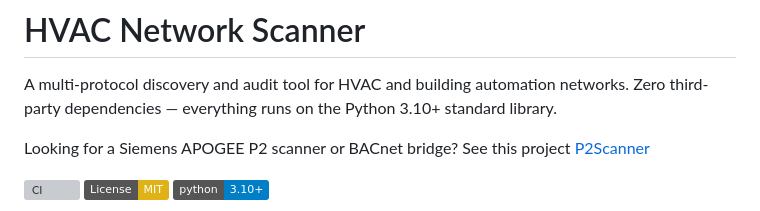
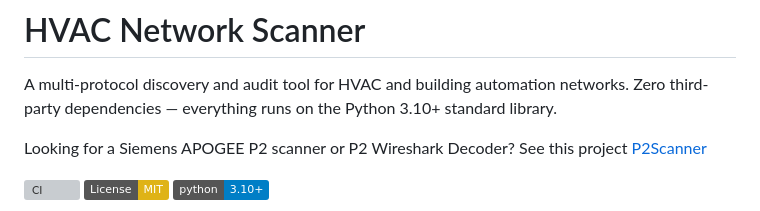
Before and after one commit to jamesccupps/HVAC-Network-Scanner, a Markdown page: README.md, the part around the change. GitHub-like rendering; badges without logos; grey boxes are pictures that could not be loaded.

```diff
--- a/README.md
+++ b/README.md
@@ -2,7 +2,7 @@
 
 A multi-protocol discovery and audit tool for HVAC and building automation networks. Zero third-party dependencies — everything runs on the Python 3.10+ standard library.
 
-Looking for a Siemens APOGEE P2 scanner or BACnet bridge? See this project [P2Scanner](https://github.com/jamesccupps/P2_Wireshark_Dissector_And_P2_Scanner)
+Looking for a Siemens APOGEE P2 scanner or P2 Wireshark Decoder? See this project [P2Scanner](https://github.com/jamesccupps/P2_Wireshark_Dissector_And_P2_Scanner)
 
 [![CI](https://github.com/jamesccupps/HVAC-Network-Scanner/actions/workflows/ci.yml/badge.svg)](https://github.com/jamesccupps/HVAC-Network-Scanner/actions/workflows/ci.yml)
 [![License: MIT](https://img.shields.io/badge/License-MIT-yellow.svg)](LICENSE)
```
